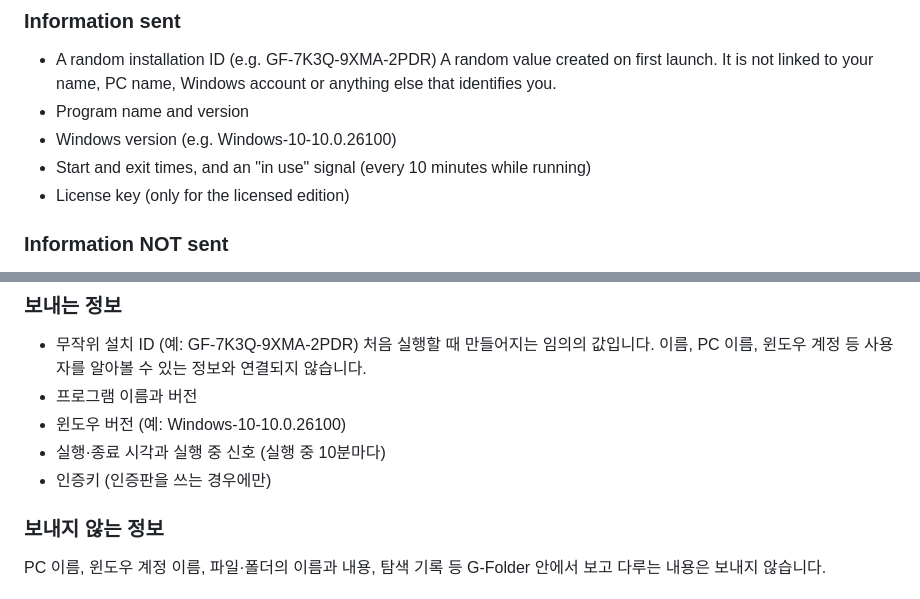
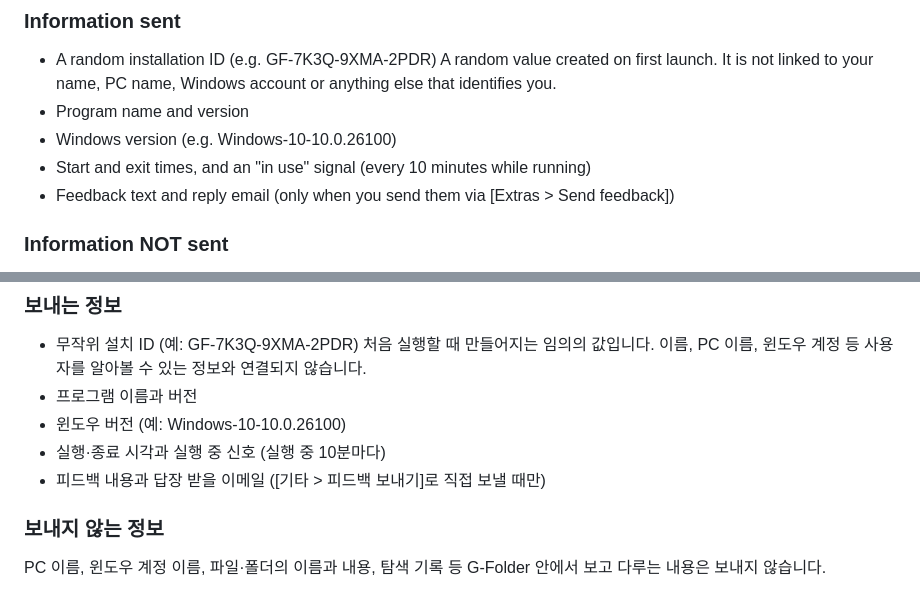
Before and after one commit to SEOGEON-rjs/G-Folder, a Markdown page: PRIVACY.md, 2 parts joined by grey strips. Rendered like a GitHub page.

```diff
--- a/PRIVACY.md
+++ b/PRIVACY.md
@@ -16,7 +16,7 @@ G-Folder is free software. To notify you about new versions, to stop the use of
 - Program name and version
 - Windows version (e.g. Windows-10-10.0.26100)
 - Start and exit times, and an "in use" signal (every 10 minutes while running)
-- License key (only for the licensed edition)
+- Feedback text and reply email (only when you send them via [Extras > Send feedback])
 
 
 ### Information NOT sent
@@ -54,7 +54,7 @@ G-Folder 는 무료 프로그램입니다. 새 버전 안내, 문제가 있는
 - 프로그램 이름과 버전
 - 윈도우 버전 (예: Windows-10-10.0.26100)
 - 실행·종료 시각과 실행 중 신호 (실행 중 10분마다)
-- 인증키 (인증판을 쓰는 경우에만)
+- 피드백 내용과 답장 받을 이메일 ([기타 > 피드백 보내기]로 직접 보낼 때만)
 
 
 ### 보내지 않는 정보
```
Also changed, not shown: README.md (+4 -4 lines).
